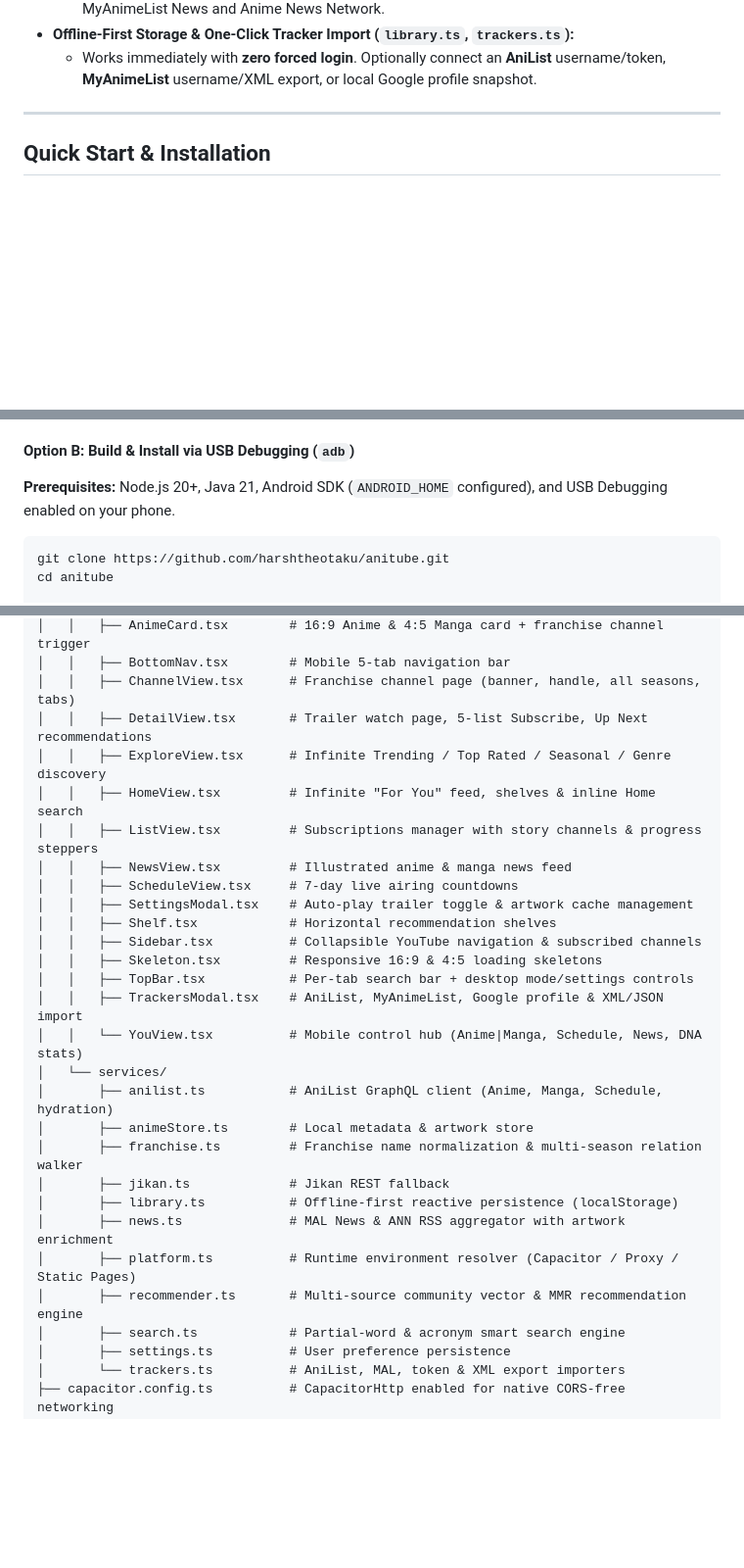
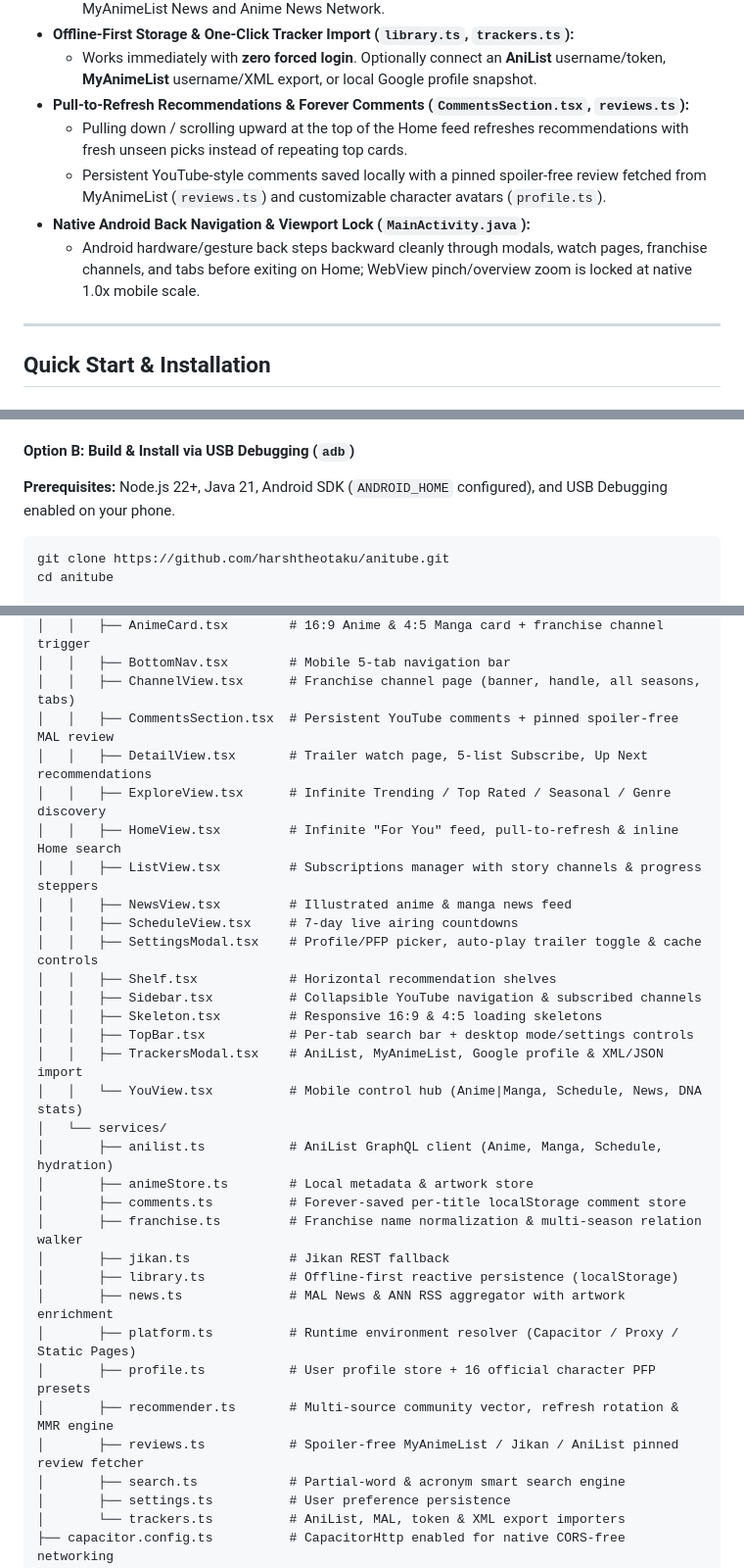
Before and after one commit to harshtheotaku/ListTube, a Markdown page: README.md, 3 parts joined by grey strips. Shown at 98% size. GitHub-like rendering; blank space fills up the shorter version.

````diff
--- a/README.md
+++ b/README.md
@@ -70,6 +80,11 @@ Switch seamlessly between **Anime (`16:9`)** and **Manga (`4:5` portrait covers)
   - 7-day official airing countdowns powered by AniList plus illustrated industry news from MyAnimeList News and Anime News Network.
 - **Offline-First Storage & One-Click Tracker Import (`library.ts`, `trackers.ts`):**
   - Works immediately with **zero forced login**. Optionally connect an **AniList** username/token, **MyAnimeList** username/XML export, or local Google profile snapshot.
+- **Pull-to-Refresh Recommendations & Forever Comments (`CommentsSection.tsx`, `reviews.ts`):**
+  - Pulling down / scrolling upward at the top of the Home feed refreshes recommendations with fresh unseen picks instead of repeating top cards.
+  - Persistent YouTube-style comments saved locally with a pinned spoiler-free review fetched from MyAnimeList (`reviews.ts`) and customizable character avatars (`profile.ts`).
+- **Native Android Back Navigation & Viewport Lock (`MainActivity.java`):**
+  - Android hardware/gesture back steps backward cleanly through modals, watch pages, franchise channels, and tabs before exiting on Home; WebView pinch/overview zoom is locked at native 1.0x mobile scale.
 
 ---
 
@@ -90,7 +105,7 @@ Open the live web app directly in any desktop or mobile browser:
 2. Download the **`anitube-debug-apk`** artifact and install it on your Android device (Android 8.0 / minSdk 26+).
 
 #### Option B: Build & Install via USB Debugging (`adb`)
-**Prerequisites:** Node.js 20+, Java 21, Android SDK (`ANDROID_HOME` configured), and USB Debugging enabled on your phone.
+**Prerequisites:** Node.js 22+, Java 21, Android SDK (`ANDROID_HOME` configured), and USB Debugging enabled on your phone.
 
 ```bash
 git clone https://github.com/harshtheotaku/anitube.git
@@ -140,13 +155,14 @@ anitube/
 │   │   ├── AnimeCard.tsx        # 16:9 Anime & 4:5 Manga card + franchise channel trigger
 │   │   ├── BottomNav.tsx        # Mobile 5-tab navigation bar
 │   │   ├── ChannelView.tsx      # Franchise channel page (banner, handle, all seasons, tabs)
+│   │   ├── CommentsSection.tsx  # Persistent YouTube comments + pinned spoiler-free MAL review
 │   │   ├── DetailView.tsx       # Trailer watch page, 5-list Subscribe, Up Next recommendations
 │   │   ├── ExploreView.tsx      # Infinite Trending / Top Rated / Seasonal / Genre discovery
-│   │   ├── HomeView.tsx         # Infinite "For You" feed, shelves & inline Home search
+│   │   ├── HomeView.tsx         # Infinite "For You" feed, pull-to-refresh & inline Home search
 │   │   ├── ListView.tsx         # Subscriptions manager with story channels & progress steppers
 │   │   ├── NewsView.tsx         # Illustrated anime & manga news feed
 │   │   ├── ScheduleView.tsx     # 7-day live airing countdowns
-│   │   ├── SettingsModal.tsx    # Auto-play trailer toggle & artwork cache management
+│   │   ├── SettingsModal.tsx    # Profile/PFP picker, auto-play trailer toggle & cache controls
 │   │   ├── Shelf.tsx            # Horizontal recommendation shelves
 │   │   ├── Sidebar.tsx          # Collapsible YouTube navigation & subscribed channels
 │   │   ├── Skeleton.tsx         # Responsive 16:9 & 4:5 loading skeletons
@@ -156,12 +172,15 @@ anitube/
 │   └── services/
 │       ├── anilist.ts           # AniList GraphQL client (Anime, Manga, Schedule, hydration)
 │       ├── animeStore.ts        # Local metadata & artwork store
+│       ├── comments.ts          # Forever-saved per-title localStorage comment store
 │       ├── franchise.ts         # Franchise name normalization & multi-season relation walker
 │       ├── jikan.ts             # Jikan REST fallback
 │       ├── library.ts           # Offline-first reactive persistence (localStorage)
 │       ├── news.ts              # MAL News & ANN RSS aggregator with artwork enrichment
 │       ├── platform.ts          # Runtime environment resolver (Capacitor / Proxy / Static Pages)
-│       ├── recommender.ts       # Multi-source community vector & MMR recommendation engine
+│       ├── profile.ts           # User profile store + 16 official character PFP presets
+│       ├── recommender.ts       # Multi-source community vector, refresh rotation & MMR engine
+│       ├── reviews.ts           # Spoiler-free MyAnimeList / Jikan / AniList pinned review fetcher
 │       ├── search.ts            # Partial-word & acronym smart search engine
 │       ├── settings.ts          # User preference persistence
 │       └── trackers.ts          # AniList, MAL, token & XML export importers
````
Also changed, not shown: other parts of README.md (+10 -0 lines), docs/screenshots/comments-desktop.png (added), docs/screenshots/settings-pfp.png (added), 17 other files.
